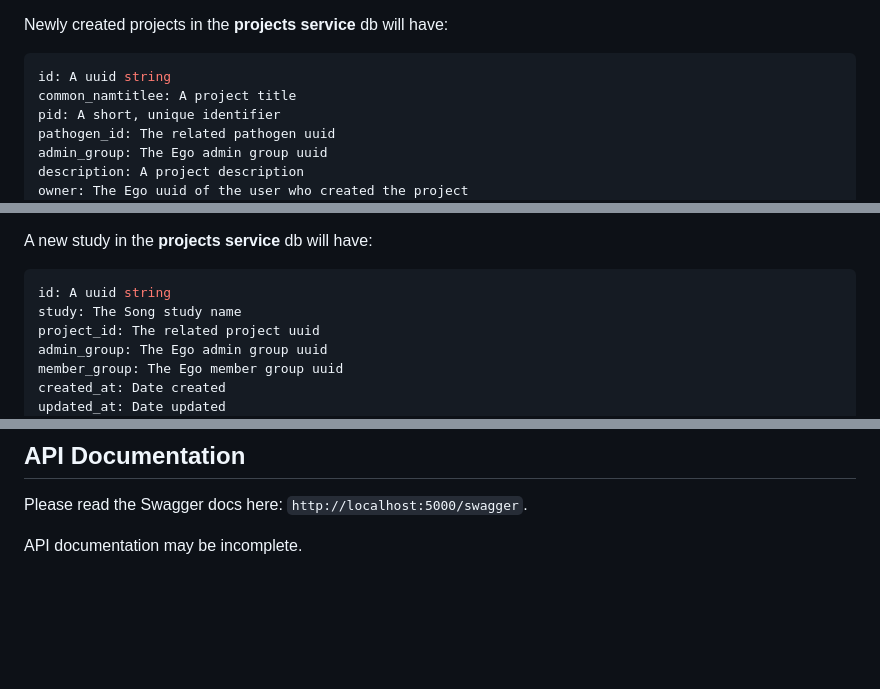
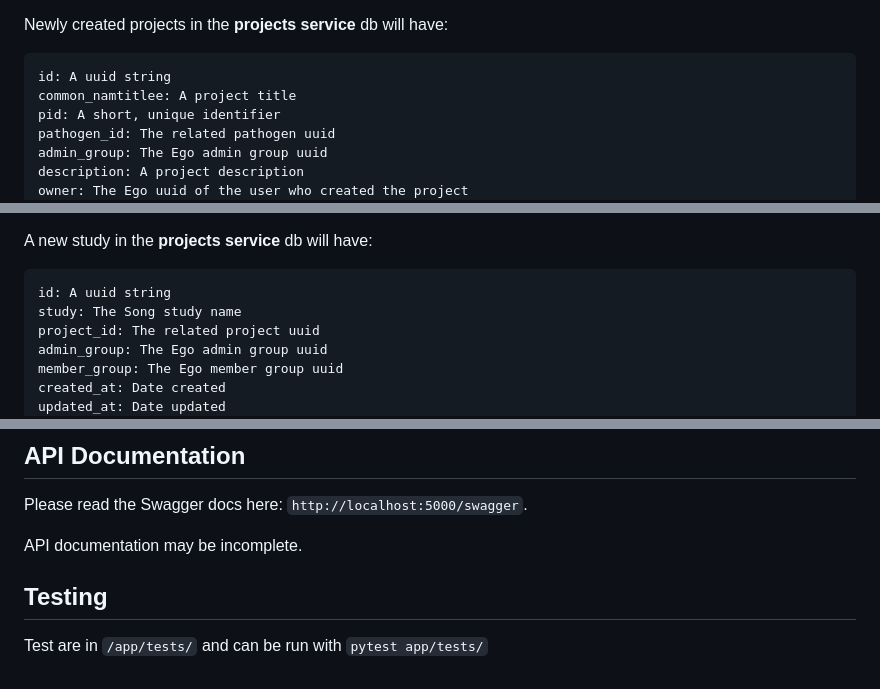
Before and after one commit to african-pathogen-archive/projects-svc, a Markdown page: README.md, 3 parts joined by grey strips. Rendered like a GitHub page; blank space fills up the shorter version.

````diff
--- a/README.md
+++ b/README.md
@@ -133,7 +133,7 @@ When creating a project, the **projects service** will:
 
 Newly created projects in the **projects service** db will have:
 
-```javascript
+```
 id: A uuid string
 common_namtitlee: A project title
 pid: A short, unique identifier
@@ -188,7 +188,7 @@ Studies are added to a project by project administrators. When adding a new proj
 
 A new study in the **projects service** db will have:
 
-```javascript
+```
 id: A uuid string
 study: The Song study name
 project_id: The related project uuid
@@ -204,3 +204,7 @@ delete_at: Date soft deleted
 Please read the Swagger docs here: `http://localhost:5000/swagger`.
 
 API documentation may be incomplete.
+
+## Testing
+
+Test are in `/app/tests/` and can be run with `pytest app/tests/`
````
